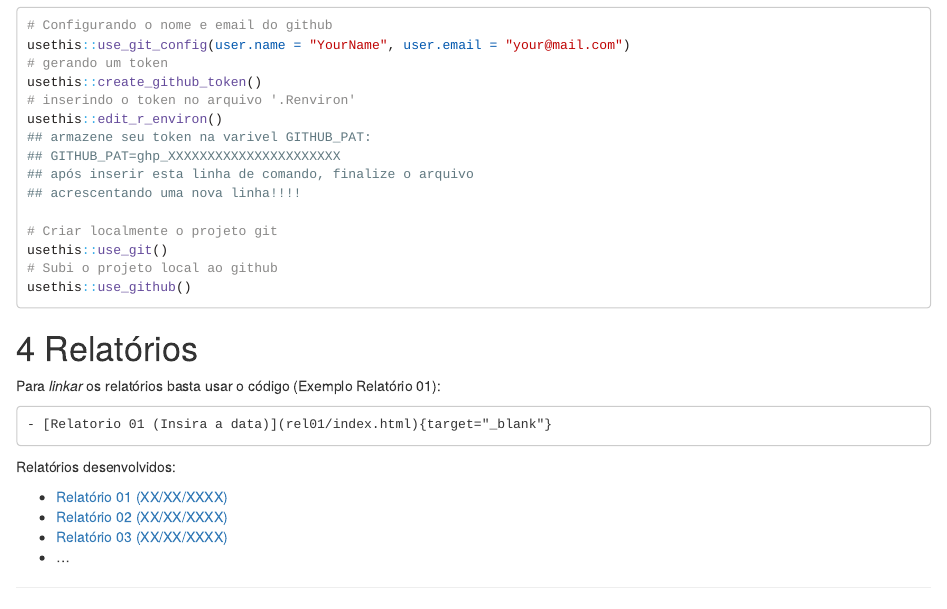
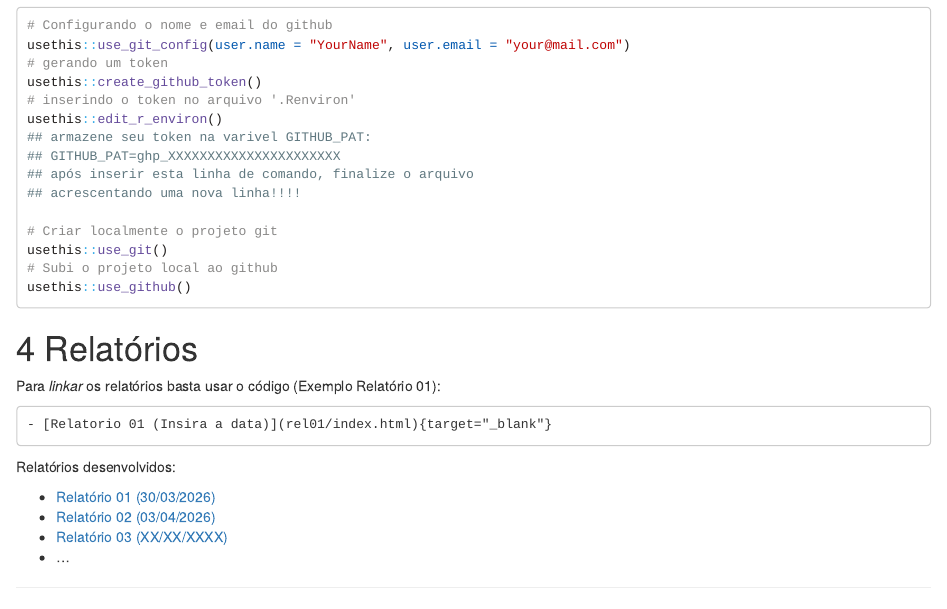
Before and after one commit to marcosvinicius31619/relatorio-estprob, an R Markdown document (relatorio/index.Rmd): the page in a window 1100 px wide, from 1370 px down. Rendered offline with R 4.5, knitr and Pandoc, with nearby package versions.

Commit message:
mudanças e considerações finais

````diff
--- a/relatorio/index.Rmd
+++ b/relatorio/index.Rmd
@@ -164,7 +164,7 @@ Para *linkar* os relatórios basta usar o código (Exemplo Relatório 01):
 ```
 Relatórios desenvolvidos:
 
-- [Relatório 01 (XX/XX/XXXX)](rel01/index.html){target="_blank"}
-- [Relatório 02 (XX/XX/XXXX)](rel02/index.html){target="_blank"}
+- [Relatório 01 (30/03/2026)](rel01/index.html){target="_blank"}
+- [Relatório 02 (03/04/2026)](rel02/index.html){target="_blank"}
 - [Relatório 03 (XX/XX/XXXX)](rel03/index.html){target="_blank"}
 - ...
````
